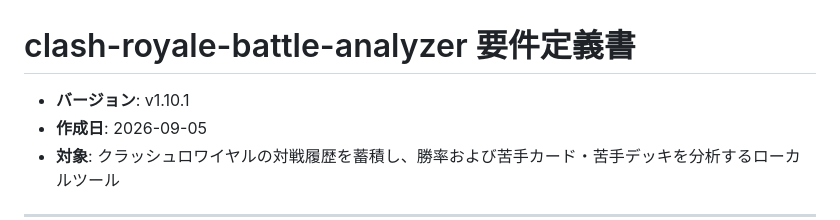
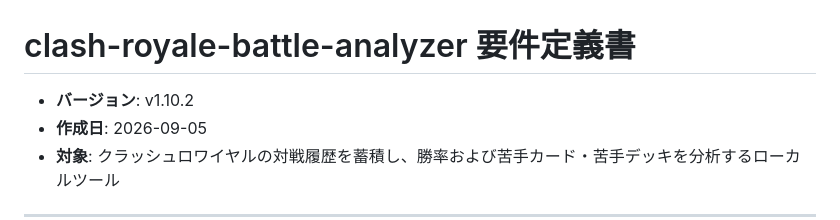
Before and after one commit to 7QgvhP/clash-royale-battle-analyzer, a Markdown page: docs/requirements.md, the part around the change. GitHub-like rendering.

```diff
--- a/docs/requirements.md
+++ b/docs/requirements.md
@@ -1,6 +1,6 @@
 # clash-royale-battle-analyzer 要件定義書
 
-- **バージョン**: v1.10.1
+- **バージョン**: v1.10.2
 - **作成日**: 2026-09-05
 - **対象**: クラッシュロワイヤルの対戦履歴を蓄積し、勝率および苦手カード・苦手デッキを分析するローカルツール
 
```
Also changed, not shown: CHANGELOG.md (+17 -0 lines), README.md (+1 -1 lines).
